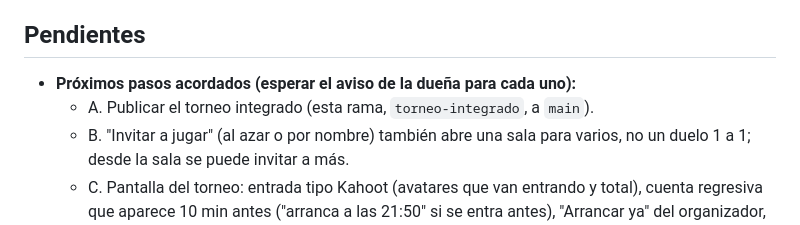
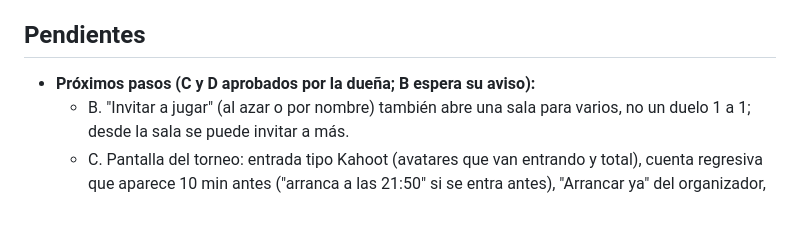
Before and after one commit to ClaudiaBITS21/rodo-games, a Markdown page: CLAUDE.md, the part around the change. Drawn GitHub-style.

Commit message:
Pendientes: A publicado (torneo en main)
Co-Authored-By: Claude Opus 5.5 <noreply@anthropic.com>
Claude-Session: https://claude.ai/code/session_019B6eQUtED4DmcPchnqwVzh

```diff
--- a/CLAUDE.md
+++ b/CLAUDE.md
@@ -116,8 +116,7 @@ Respondé en castellano rioplatense, directo, sin relleno, y marcá inconsistenc
 - Nada de secretos en el repo.
 
 ## Pendientes
-- **Próximos pasos acordados (esperar el aviso de la dueña para cada uno):**
-  - A. Publicar el torneo integrado (esta rama, `torneo-integrado`, a `main`).
+- **Próximos pasos (C y D aprobados por la dueña; B espera su aviso):**
   - B. "Invitar a jugar" (al azar o por nombre) también abre una sala para varios, no un duelo 1 a 1; desde la sala se puede invitar a más.
   - C. Pantalla del torneo: entrada tipo Kahoot (avatares que van entrando y total), cuenta regresiva que aparece 10 min antes ("arranca a las 21:50" si se entra antes), "Arrancar ya" del organizador, entre etapas quiénes siguen y quiénes quedaron afuera, y gran final con los dos finalistas en grande.
   - D. Ventanita del link después de copiar: sacar el texto repetido de abajo ("Invitación copiada…"), poner "⏳ Esperando que se sume el primer jugador…" (texto de la dueña) y, cuando entra el primero, pasar en esa misma ventanita a la cuenta regresiva de la sala con cuántos se sumaron e "Iniciar ya".
```
